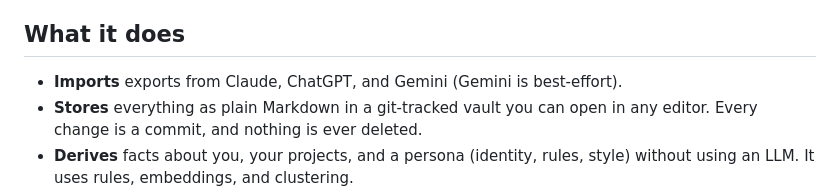
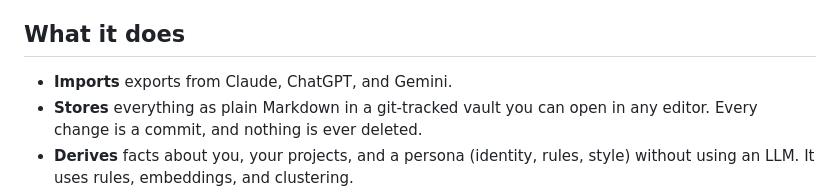
Before and after one commit to PranavM9/PAM, a Markdown page: README.md, the part around the change. GitHub-like rendering.

Commit message:
Clarify Gemini export description in README
Removed 'best-effort' qualifier for Gemini export.

```diff
--- a/README.md
+++ b/README.md
@@ -17,7 +17,7 @@ about 1.8k tokens instead of the 46k it would take to replay the full history.
 
 ## What it does
 
-- **Imports** exports from Claude, ChatGPT, and Gemini (Gemini is best-effort).
+- **Imports** exports from Claude, ChatGPT, and Gemini.
 - **Stores** everything as plain Markdown in a git-tracked vault you can open in
   any editor. Every change is a commit, and nothing is ever deleted.
 - **Derives** facts about you, your projects, and a persona (identity, rules,
```
